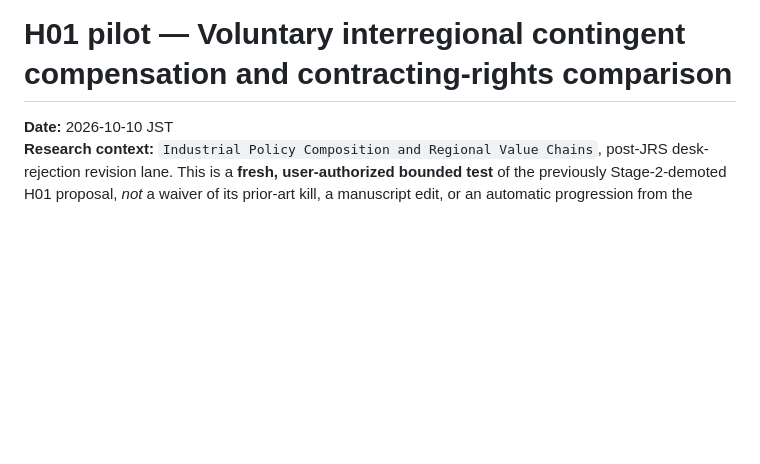
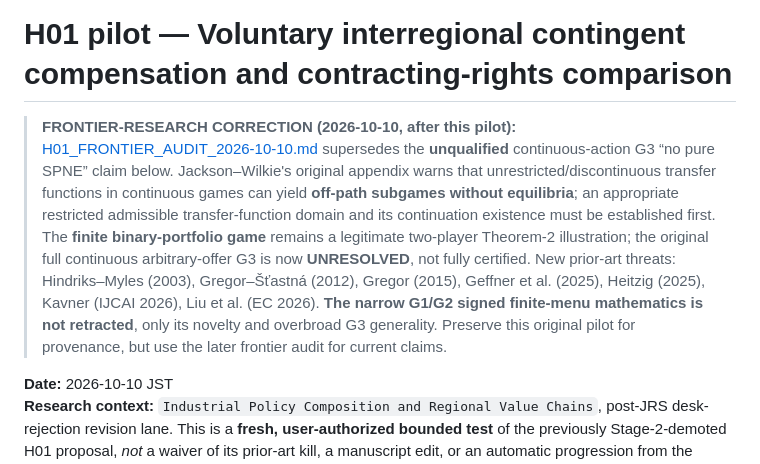
Before and after one commit to ryotamatsuki/industrial-policy-composition-regional-value-chains, a Markdown page: revision/post-jrs/H01_VOLUNTARY_CONTRACT_CHALLENGE.md, the part around the change. GitHub-like rendering; blank space fills up the shorter version.

```diff
--- a/revision/post-jrs/H01_VOLUNTARY_CONTRACT_CHALLENGE.md
+++ b/revision/post-jrs/H01_VOLUNTARY_CONTRACT_CHALLENGE.md
@@ -1,4 +1,7 @@
 # H01 pilot — Voluntary interregional contingent compensation and contracting-rights comparison
+
+> **FRONTIER-RESEARCH CORRECTION (2026-10-10, after this pilot):** [H01_FRONTIER_AUDIT_2026-10-10.md](H01_FRONTIER_AUDIT_2026-10-10.md) supersedes the **unqualified** continuous-action G3 “no pure SPNE” claim below. Jackson–Wilkie's original appendix warns that unrestricted/discontinuous transfer functions in continuous games can yield **off-path subgames without equilibria**; an appropriate restricted admissible transfer-function domain and its continuation existence must be established first. The **finite binary-portfolio game** remains a legitimate two-player Theorem-2 illustration; the original full continuous arbitrary-offer G3 is now **UNRESOLVED**, not fully certified. New prior-art threats: Hindriks–Myles (2003), Gregor–Šťastná (2012), Gregor (2015), Geffner et al. (2025), Heitzig (2025), Kavner (IJCAI 2026), Liu et al. (EC 2026). **The narrow G1/G2 signed finite-menu mathematics is not retracted**, only its novelty and overbroad G3 generality. Preserve this original pilot for provenance, but use the later frontier audit for current claims.
+
 
 **Date:** 2026-10-10 JST
 **Research context:** `Industrial Policy Composition and Regional Value Chains`, post-JRS desk-rejection revision lane. This is a **fresh, user-authorized bounded test** of the previously Stage-2-demoted H01 proposal, *not* a waiver of its prior-art kill, a manuscript edit, or an automatic progression from the separate F01 diagnostic short-paper Stage-0 reframe.
```
Also changed, not shown: STATUS.md (+11 -0 lines), revision/post-jrs/H01_FRONTIER_AUDIT_2026-10-10.md (added, +108 -0 lines).
